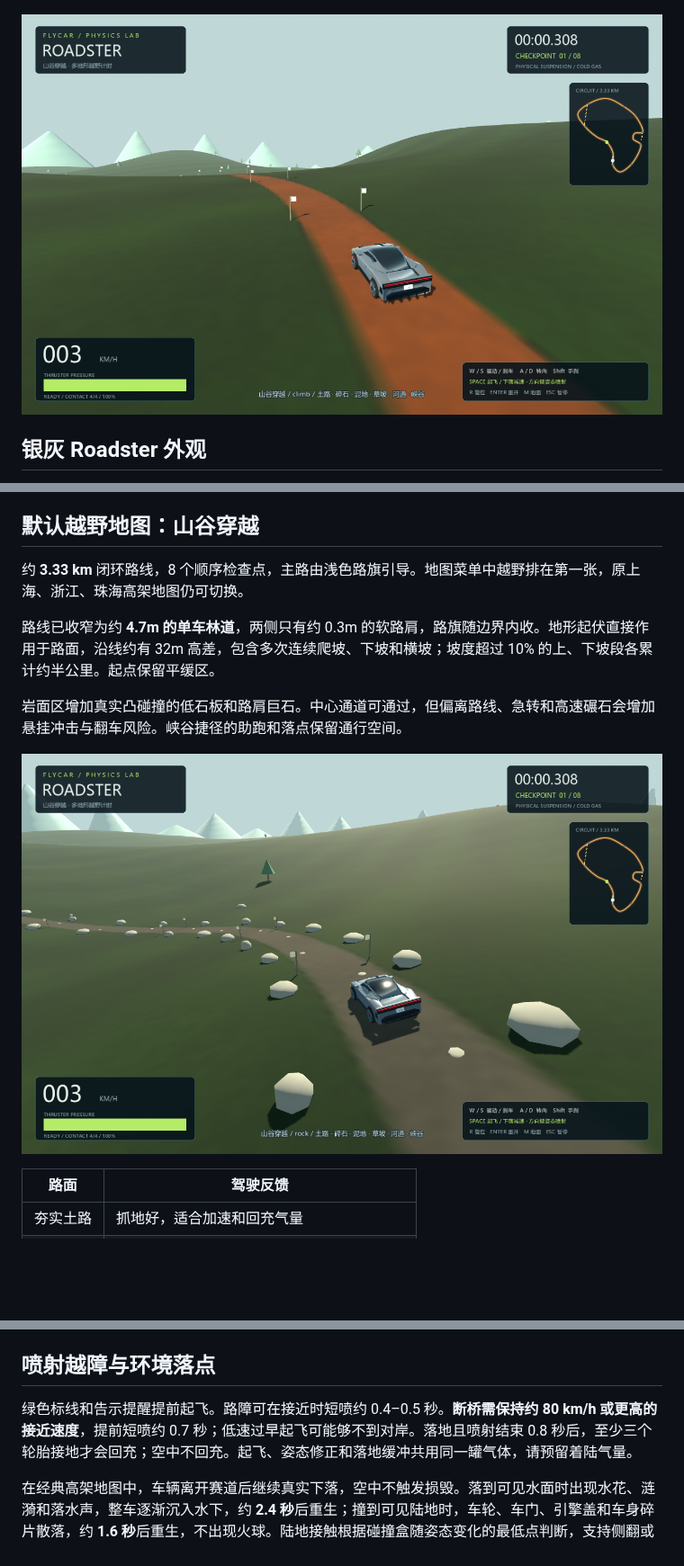
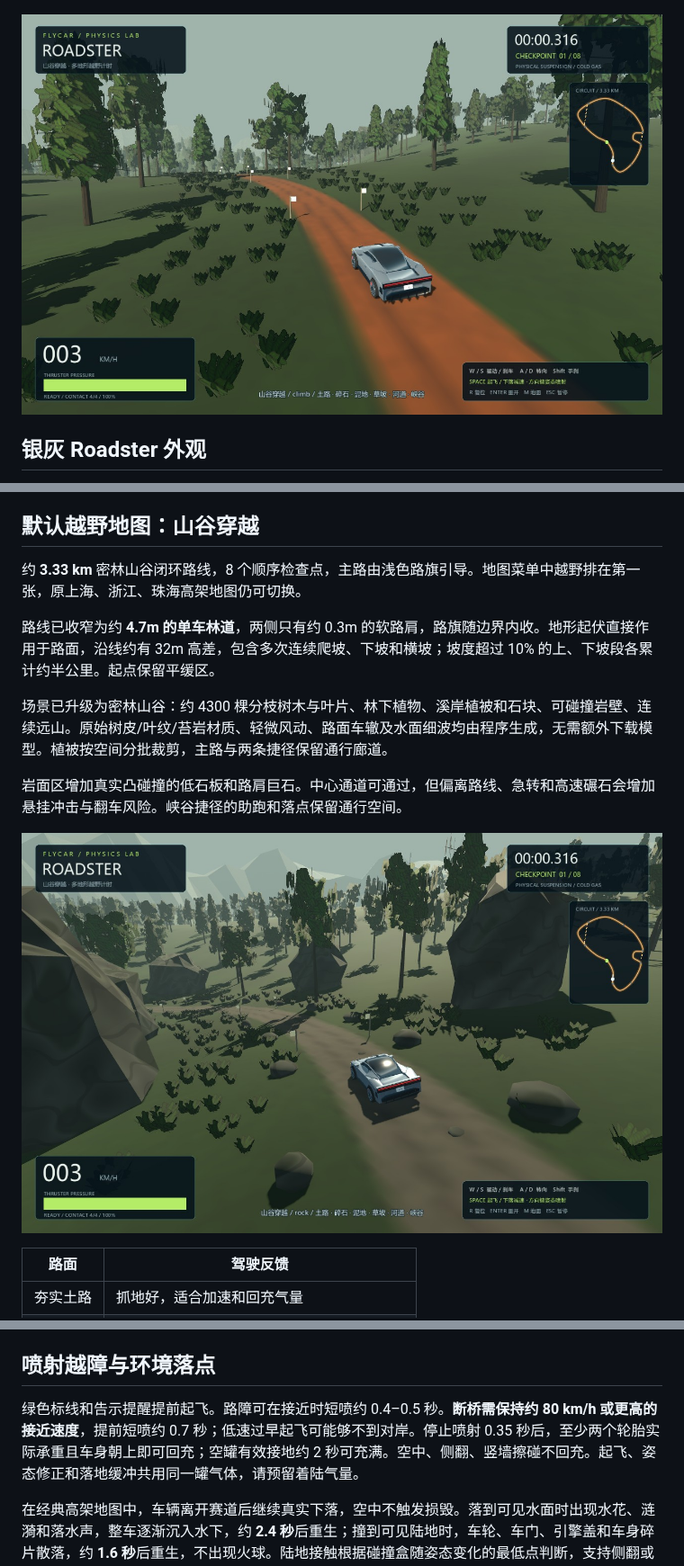
Before and after one commit to WRN12345/FlyCar, a Markdown page: README.md, 3 parts joined by grey strips. Shown at 90% size. Drawn GitHub-style; pictures changed too: docs/images/forest-drive.jpg (added), docs/images/forest-rock.jpg (added); blank space fills up the shorter version.

Commit message:
Fix repeat jet recharge and enrich forest valley scenery

```diff
--- a/README.md
+++ b/README.md
@@ -4,7 +4,7 @@ Godot 4.7 物理赛车原型：银灰 Roadster、四轮悬挂、有限手动喷
 
 ![地图选择](docs/images/map-selection.png)
 
-![山谷越野](docs/images/gameplay.png)
+![密林山谷](docs/images/forest-drive.jpg)
 
 ## 银灰 Roadster 外观
 
@@ -23,13 +23,15 @@ Godot 4.7 物理赛车原型：银灰 Roadster、四轮悬挂、有限手动喷
 
 ## 默认越野地图：山谷穿越
 
-约 **3.33 km** 闭环路线，8 个顺序检查点，主路由浅色路旗引导。地图菜单中越野排在第一张，原上海、浙江、珠海高架地图仍可切换。
+约 **3.33 km** 密林山谷闭环路线，8 个顺序检查点，主路由浅色路旗引导。地图菜单中越野排在第一张，原上海、浙江、珠海高架地图仍可切换。
 
 路线已收窄为约 **4.7m 的单车林道**，两侧只有约 0.3m 的软路肩，路旗随边界内收。地形起伏直接作用于路面，沿线约有 32m 高差，包含多次连续爬坡、下坡和横坡；坡度超过 10% 的上、下坡段各累计约半公里。起点保留平缓区。
 
+场景已升级为密林山谷：约 4300 棵分枝树木与叶片、林下植物、溪岸植被和石块、可碰撞岩壁、连续远山。原始树皮/叶纹/苔岩材质、轻微风动、路面车辙及水面细波均由程序生成，无需额外下载模型。植被按空间分批裁剪，主路与两条捷径保留通行廊道。
+
 岩面区增加真实凸碰撞的低石板和路肩巨石。中心通道可通过，但偏离路线、急转和高速碾石会增加悬挂冲击与翻车风险。峡谷捷径的助跑和落点保留通行空间。
 
-![窄岩石林道](docs/images/rock-trail.png)
+![密林岩壁路段](docs/images/forest-rock.jpg)
 
 | 路面 | 驾驶反馈 |
 | --- | --- |
@@ -74,7 +76,7 @@ Godot 4.7 物理赛车原型：银灰 Roadster、四轮悬挂、有限手动喷
 
 ## 喷射越障与环境落点
 
-绿色标线和告示提醒提前起飞。路障可在接近时短喷约 0.4–0.5 秒。**断桥需保持约 80 km/h 或更高的接近速度**，提前短喷约 0.7 秒；低速过早起飞可能够不到对岸。落地且喷射结束 0.8 秒后，至少三个轮胎接地才会回充；空中不回充。起飞、姿态修正和落地缓冲共用同一罐气体，请预留着陆气量。
+绿色标线和告示提醒提前起飞。路障可在接近时短喷约 0.4–0.5 秒。**断桥需保持约 80 km/h 或更高的接近速度**，提前短喷约 0.7 秒；低速过早起飞可能够不到对岸。停止喷射 0.35 秒后，至少两个轮胎实际承重且车身朝上即可回充；空罐有效接地约 2 秒可充满。空中、侧翻、竖墙擦碰不回充。起飞、姿态修正和落地缓冲共用同一罐气体，请预留着陆气量。
 
 在经典高架地图中，车辆离开赛道后继续真实下落，空中不触发损毁。落到可见水面时出现水花、涟漪和落水声，整车逐渐沉入水下，约 **2.4 秒**后重生；撞到可见陆地时，车轮、车门、引擎盖和车身碎片散落，约 **1.6 秒**后重生，不出现火球。陆地接触根据碰撞盒随姿态变化的最低点判断，支持侧翻或车头先着地。计时继续，检查点重生追加 **3 秒**罚时，不补充喷射储量；没有检查点时回起点。
 
```
Also changed, not shown: other parts of README.md (+6 -1 lines), docs/validation-forest-repeat-jets.md (added, +22 -0 lines), 16 other files.
